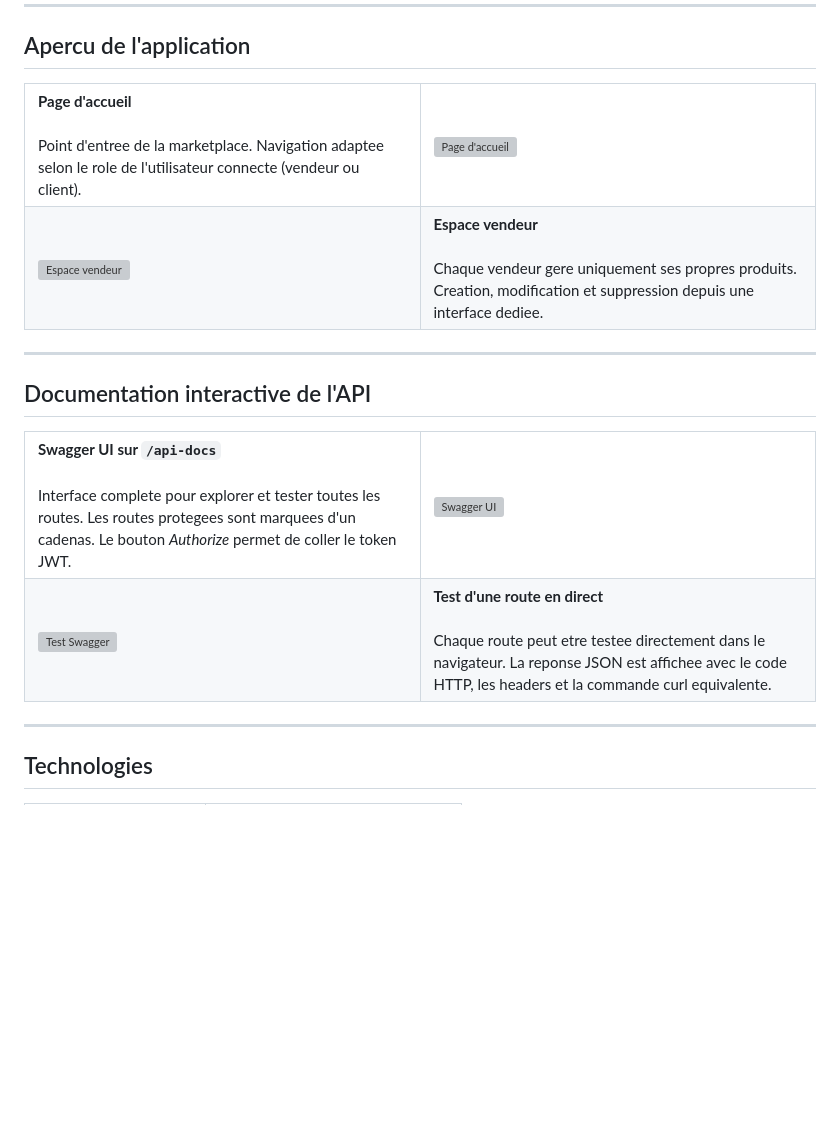
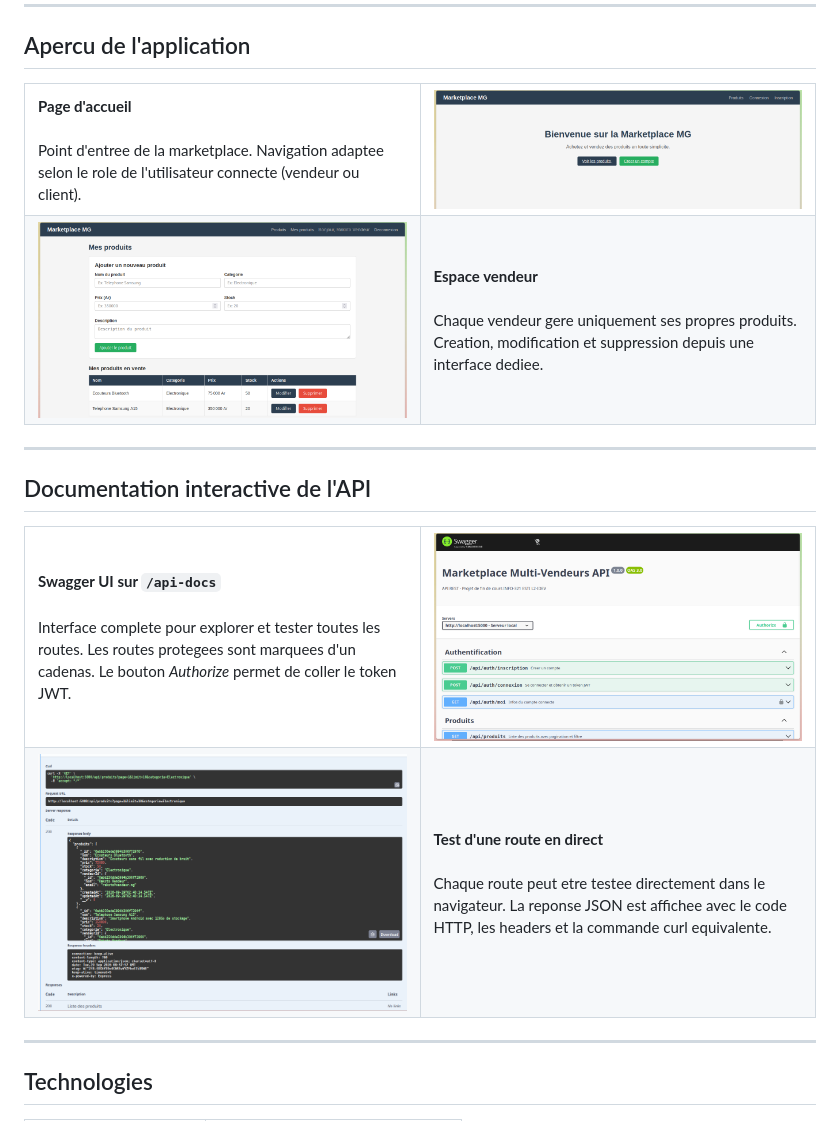
Before and after one commit to NajoroRabiaza/Marketplace, a Markdown page: README.md, the part around the change. Drawn GitHub-style; blank space fills up the shorter version; grey boxes are pictures that could not be loaded.

Commit message:
docs: ajouter captures d'ecran et badges dans le README

```diff
--- a/README.md
+++ b/README.md
@@ -26,12 +26,12 @@ remplissent un panier persistant et passent des commandes.
       de l'utilisateur connecte (vendeur ou client).
     </td>
     <td width="50%">
-      <img src="docs/screenshots/accueil.png" alt="Page d'accueil" width="100%"/>
+      <img src="docs/screenshots/cap1.png" alt="Page d'accueil" width="100%"/>
     </td>
   </tr>
   <tr>
     <td width="50%">
-      <img src="docs/screenshots/vendeur.png" alt="Espace vendeur" width="100%"/>
+      <img src="docs/screenshots/cap2.png" alt="Espace vendeur" width="100%"/>
     </td>
     <td width="50%">
       <strong>Espace vendeur</strong><br/><br/>
@@ -54,12 +54,12 @@ remplissent un panier persistant et passent des commandes.
       Le bouton <em>Authorize</em> permet de coller le token JWT.
     </td>
     <td width="50%">
-      <img src="docs/screenshots/swagger.png" alt="Swagger UI" width="100%"/>
+      <img src="docs/screenshots/cap3.png" alt="Swagger UI" width="100%"/>
     </td>
   </tr>
   <tr>
     <td width="50%">
-      <img src="docs/screenshots/swagger-test.png" alt="Test Swagger" width="100%"/>
+      <img src="docs/screenshots/cap4.png" alt="Test Swagger" width="100%"/>
     </td>
     <td width="50%">
       <strong>Test d'une route en direct</strong><br/><br/>
```
